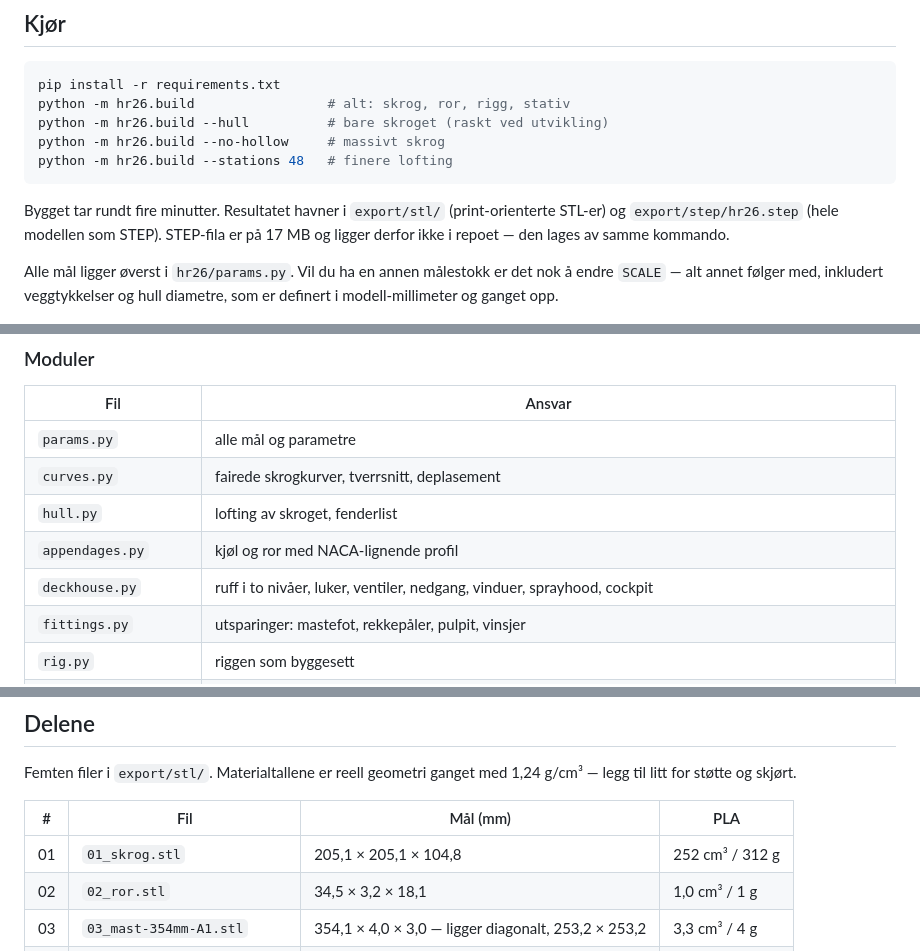
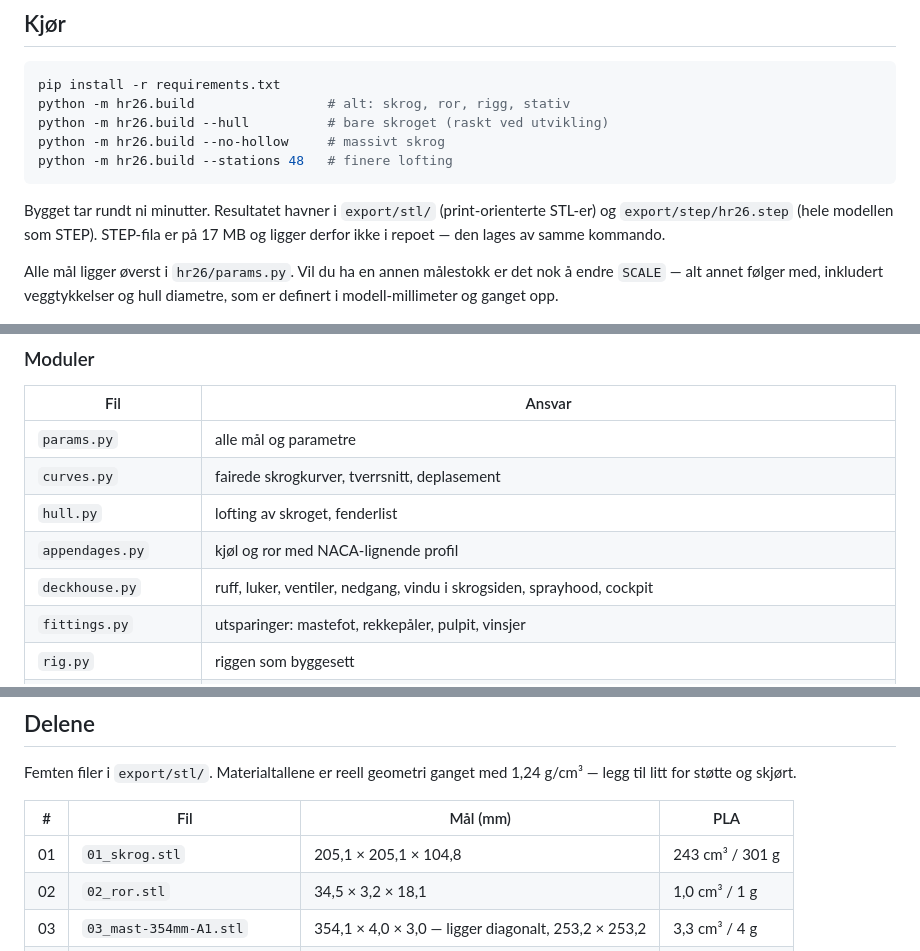
Before and after one commit to RFIDowner/HR26-modell, a Markdown page: README.md, 3 parts joined by grey strips. Rendered like a GitHub page.

````diff
--- a/README.md
+++ b/README.md
@@ -121,7 +125,7 @@ python -m hr26.build --no-hollow     # massivt skrog
 python -m hr26.build --stations 48   # finere lofting
 ```
 
-Bygget tar rundt fire minutter. Resultatet havner i `export/stl/`
+Bygget tar rundt ni minutter. Resultatet havner i `export/stl/`
 (print-orienterte STL-er) og `export/step/hr26.step` (hele modellen som STEP).
 STEP-fila er på 17 MB og ligger derfor ikke i repoet — den lages av samme
 kommando.
@@ -138,7 +142,7 @@ diametre, som er definert i modell-millimeter og ganget opp.
 | `curves.py` | fairede skrogkurver, tverrsnitt, deplasement |
 | `hull.py` | lofting av skroget, fenderlist |
 | `appendages.py` | kjøl og ror med NACA-lignende profil |
-| `deckhouse.py` | ruff i to nivåer, luker, ventiler, nedgang, vinduer, sprayhood, cockpit |
+| `deckhouse.py` | ruff, luker, ventiler, nedgang, vindu i skrogsiden, sprayhood, cockpit |
 | `fittings.py` | utsparinger: mastefot, rekkepåler, pulpit, vinsjer |
 | `rig.py` | riggen som byggesett |
 | `shell.py` | uthuling med innvendige spant |
@@ -157,7 +161,7 @@ Femten filer i `export/stl/`. Materialtallene er reell geometri ganget med
 
 | # | Fil | Mål (mm) | PLA |
 |---|---|---|---|
-| 01 | `01_skrog.stl` | 205,1 × 205,1 × 104,8 | 252 cm³ / 312 g |
+| 01 | `01_skrog.stl` | 205,1 × 205,1 × 104,8 | 243 cm³ / 301 g |
 | 02 | `02_ror.stl` | 34,5 × 3,2 × 18,1 | 1,0 cm³ / 1 g |
 | 03 | `03_mast-354mm-A1.stl` | 354,1 × 4,0 × 3,0 — ligger diagonalt, 253,2 × 253,2 | 3,3 cm³ / 4 g |
 | 04 | `04_mast-365mm-ikke-A1.stl` | 365,1 × 4,0 × 3,0 | 3,4 cm³ / 4 g |
````
Also changed, not shown: other parts of README.md (+39 -36 lines), docs/images/modell-front.jpg, docs/images/modell-iso.jpg, docs/images/modell-side.jpg, docs/images/modell-top.jpg, docs/images/overlegg-profil.jpg, 8 other files.
